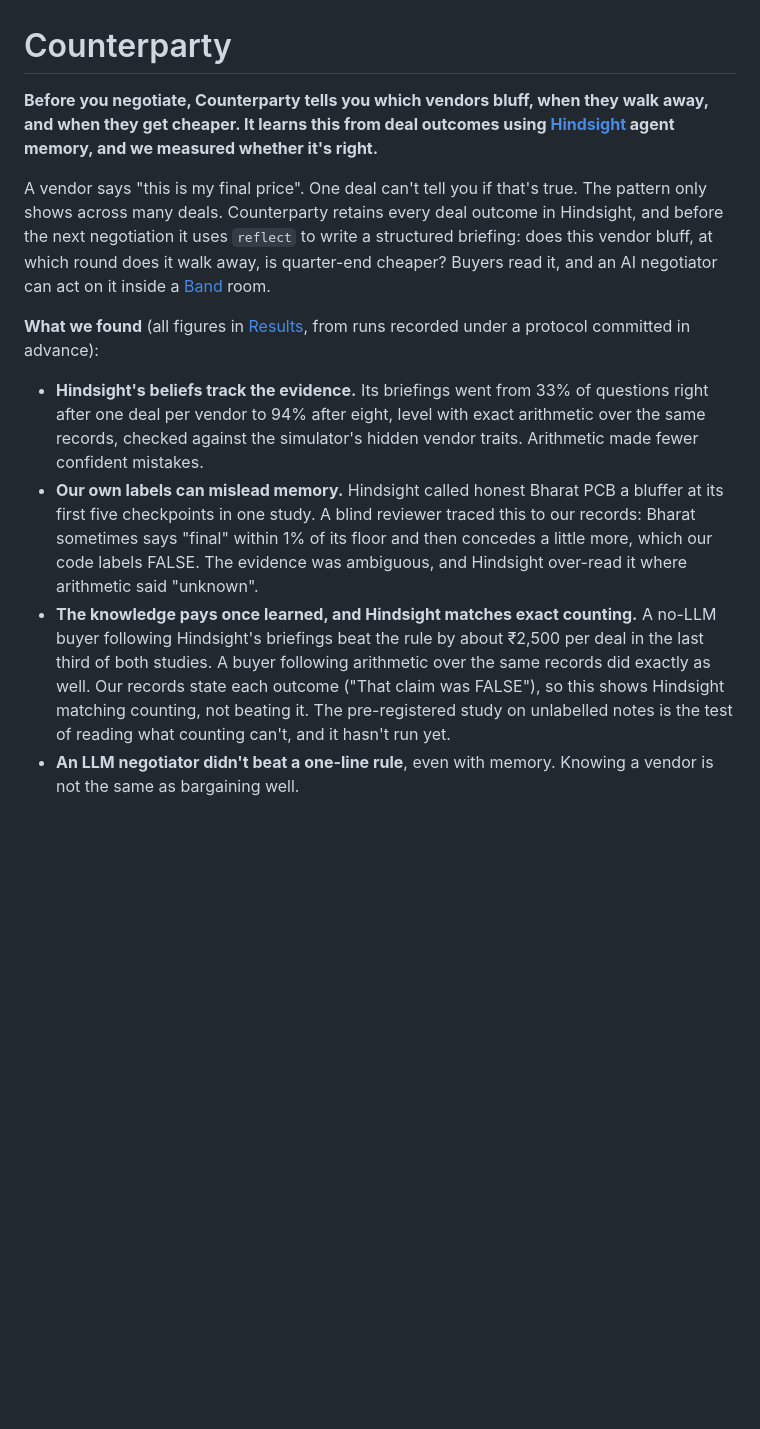
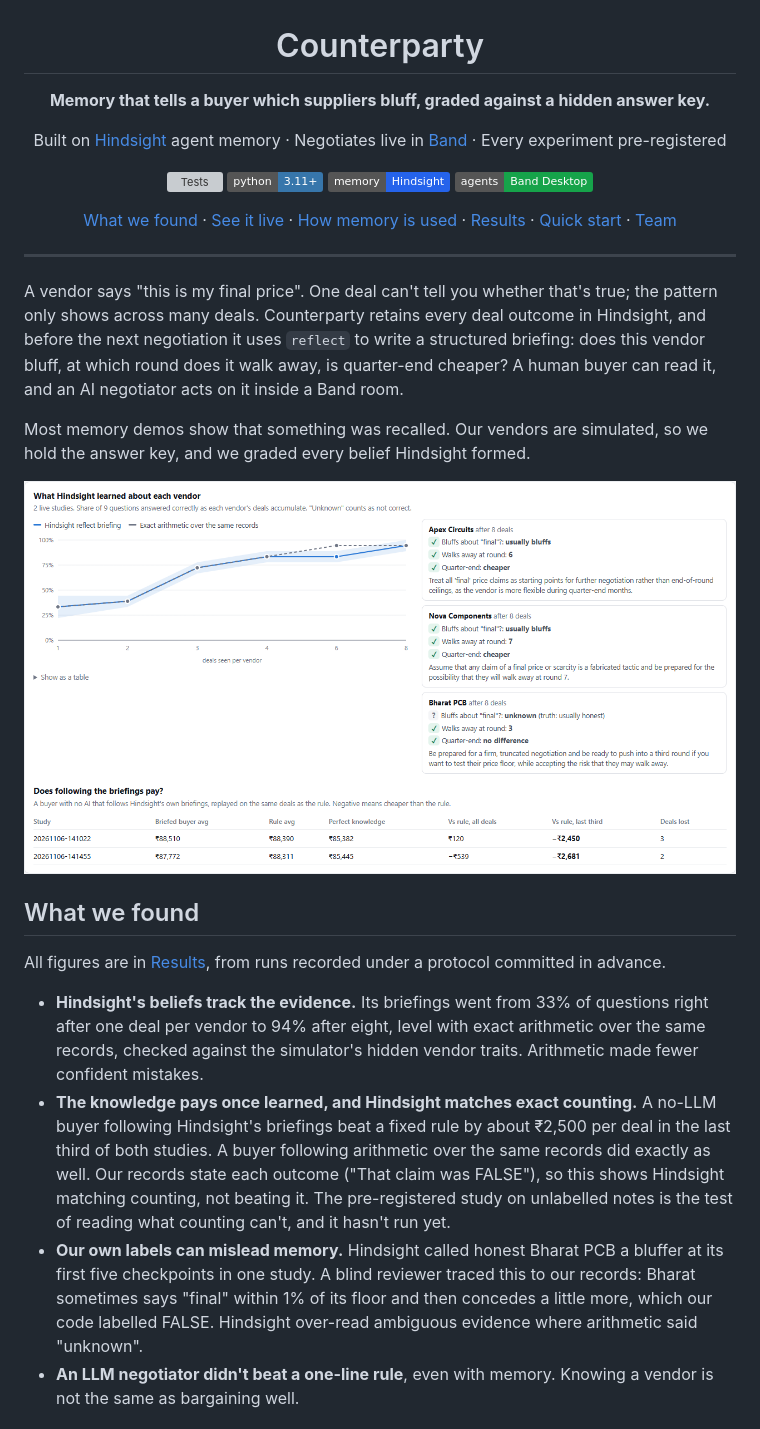
Before and after one commit to thirthpatel2-web/counterparty, a Markdown page: README.md, the part around one of its changes. GitHub-like rendering; pictures changed too: docs/images/graded-briefings.png (added); badges without logos; blank space fills up the shorter version; grey boxes are pictures that could not be loaded.

```diff
--- a/README.md
+++ b/README.md
@@ -1,12 +3,31 @@
 # Counterparty
 
-**Before you negotiate, Counterparty tells you which vendors bluff, when they walk away, and when they get cheaper. It learns this from deal outcomes using [Hindsight](https://github.com/vectorize-io/hindsight) agent memory, and we measured whether it's right.**
+**Memory that tells a buyer which suppliers bluff, graded against a hidden answer key.**
 
-A vendor says "this is my final price". One deal can't tell you if that's true. The pattern only shows across many deals. Counterparty retains every deal outcome in Hindsight, and before the next negotiation it uses `reflect` to write a structured briefing: does this vendor bluff, at which round does it walk away, is quarter-end cheaper? Buyers read it, and an AI negotiator can act on it inside a [Band](https://www.band.ai) room.
+Built on [Hindsight](https://github.com/vectorize-io/hindsight) agent memory · Negotiates live in [Band](https://www.band.ai) · Every experiment pre-registered
 
-**What we found** (all figures in [Results](#results), from runs recorded under a protocol committed in advance):
+[![Tests](https://github.com/thirthpatel2-web/counterparty/actions/workflows/tests.yml/badge.svg)](https://github.com/thirthpatel2-web/counterparty/actions/workflows/tests.yml)
+![Python 3.11+](https://img.shields.io/badge/python-3.11%2B-3776AB)
+![Hindsight](https://img.shields.io/badge/memory-Hindsight-2563eb)
+![Band](https://img.shields.io/badge/agents-Band%20Desktop-16a34a)
+
+[What we found](#what-we-found) · [See it live](#see-it-live-in-band) · [How memory is used](#how-hindsight-memory-is-used) · [Results](#results) · [Quick start](#quick-start) · [Team](#team-matrix)
+
+</div>
+
+---
+
+A vendor says "this is my final price". One deal can't tell you whether that's true; the pattern only shows across many deals. Counterparty retains every deal outcome in Hindsight, and before the next negotiation it uses `reflect` to write a structured briefing: does this vendor bluff, at which round does it walk away, is quarter-end cheaper? A human buyer can read it, and an AI negotiator acts on it inside a Band room.
+
+Most memory demos show that something was recalled. Our vendors are simulated, so we hold the answer key, and we graded every belief Hindsight formed.
+
+![Hindsight's briefings, graded question by question against the simulator's hidden vendor traits](docs/images/graded-briefings.png)
+
+## What we found
+
+All figures are in [Results](#results), from runs recorded under a protocol committed in advance.
 
 - **Hindsight's beliefs track the evidence.** Its briefings went from 33% of questions right after one deal per vendor to 94% after eight, level with exact arithmetic over the same records, checked against the simulator's hidden vendor traits. Arithmetic made fewer confident mistakes.
-- **Our own labels can mislead memory.** Hindsight called honest Bharat PCB a bluffer at its first five checkpoints in one study. A blind reviewer traced this to our records: Bharat sometimes says "final" within 1% of its floor and then concedes a little more, which our code labels FALSE. The evidence was ambiguous, and Hindsight over-read it where arithmetic said "unknown".
-- **The knowledge pays once learned, and Hindsight matches exact counting.** A no-LLM buyer following Hindsight's briefings beat the rule by about ₹2,500 per deal in the last third of both studies. A buyer following arithmetic over the same records did exactly as well. Our records state each outcome ("That claim was FALSE"), so this shows Hindsight matching counting, not beating it. The pre-registered study on unlabelled notes is the test of reading what counting can't, and it hasn't run yet.
+- **The knowledge pays once learned, and Hindsight matches exact counting.** A no-LLM buyer following Hindsight's briefings beat a fixed rule by about ₹2,500 per deal in the last third of both studies. A buyer following arithmetic over the same records did exactly as well. Our records state each outcome ("That claim was FALSE"), so this shows Hindsight matching counting, not beating it. The pre-registered study on unlabelled notes is the test of reading what counting can't, and it hasn't run yet.
+- **Our own labels can mislead memory.** Hindsight called honest Bharat PCB a bluffer at its first five checkpoints in one study. A blind reviewer traced this to our records: Bharat sometimes says "final" within 1% of its floor and then concedes a little more, which our code labelled FALSE. Hindsight over-read ambiguous evidence where arithmetic said "unknown".
 - **An LLM negotiator didn't beat a one-line rule**, even with memory. Knowing a vendor is not the same as bargaining well.
```
Also changed, not shown: other parts of README.md (+74 -37 lines), docs/images/band-approved.png (added), docs/images/band-negotiation.png (added), docs/images/band-recall.png (added), 1 other file.
